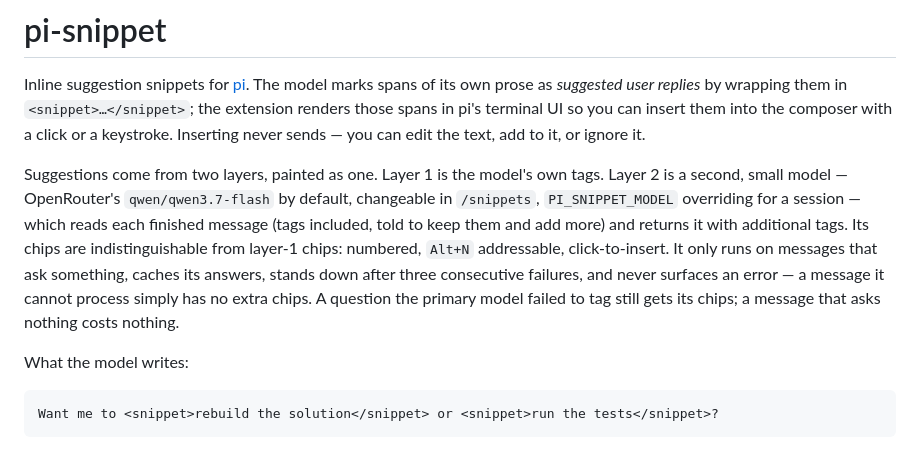
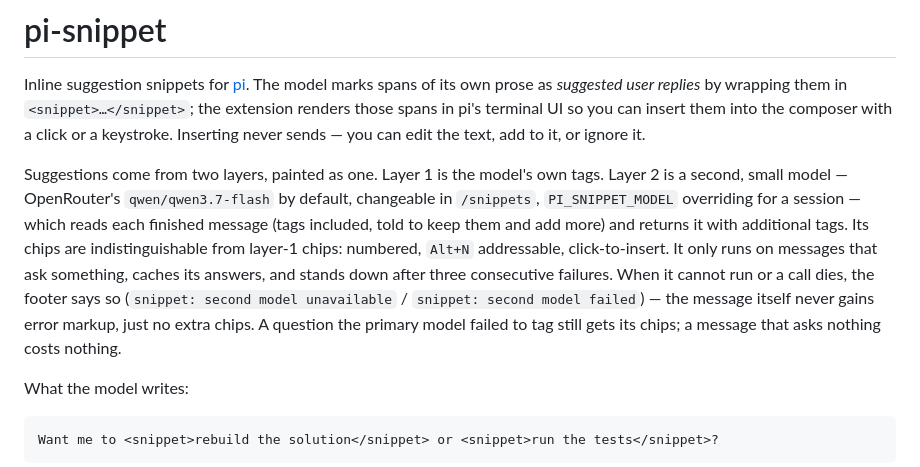
Before and after one commit to Mozartenhimer/pi-snippet, a Markdown page: README.md, the part around the change. GitHub-like rendering.

```diff
--- a/README.md
+++ b/README.md
@@ -13,7 +13,7 @@ Below is what the machine created. Fable 5 did the initial design costing about
 
 Inline suggestion snippets for [pi](https://github.com/earendil-works/pi-mono). The model marks spans of its own prose as *suggested user replies* by wrapping them in `<snippet>…</snippet>`; the extension renders those spans in pi's terminal UI so you can insert them into the composer with a click or a keystroke. Inserting never sends — you can edit the text, add to it, or ignore it.
 
-Suggestions come from two layers, painted as one. Layer 1 is the model's own tags. Layer 2 is a second, small model — OpenRouter's `qwen/qwen3.7-flash` by default, changeable in `/snippets`, `PI_SNIPPET_MODEL` overriding for a session — which reads each finished message (tags included, told to keep them and add more) and returns it with additional tags. Its chips are indistinguishable from layer-1 chips: numbered, `Alt+N` addressable, click-to-insert. It only runs on messages that ask something, caches its answers, stands down after three consecutive failures, and never surfaces an error — a message it cannot process simply has no extra chips. A question the primary model failed to tag still gets its chips; a message that asks nothing costs nothing.
+Suggestions come from two layers, painted as one. Layer 1 is the model's own tags. Layer 2 is a second, small model — OpenRouter's `qwen/qwen3.7-flash` by default, changeable in `/snippets`, `PI_SNIPPET_MODEL` overriding for a session — which reads each finished message (tags included, told to keep them and add more) and returns it with additional tags. Its chips are indistinguishable from layer-1 chips: numbered, `Alt+N` addressable, click-to-insert. It only runs on messages that ask something, caches its answers, and stands down after three consecutive failures. When it cannot run or a call dies, the footer says so (`snippet: second model unavailable` / `snippet: second model failed`) — the message itself never gains error markup, just no extra chips. A question the primary model failed to tag still gets its chips; a message that asks nothing costs nothing.
 
 What the model writes:
 
```
Also changed, not shown: PRD.md (+25 -23 lines), docs/HANDOFF.md (deleted, +0 -193 lines).
